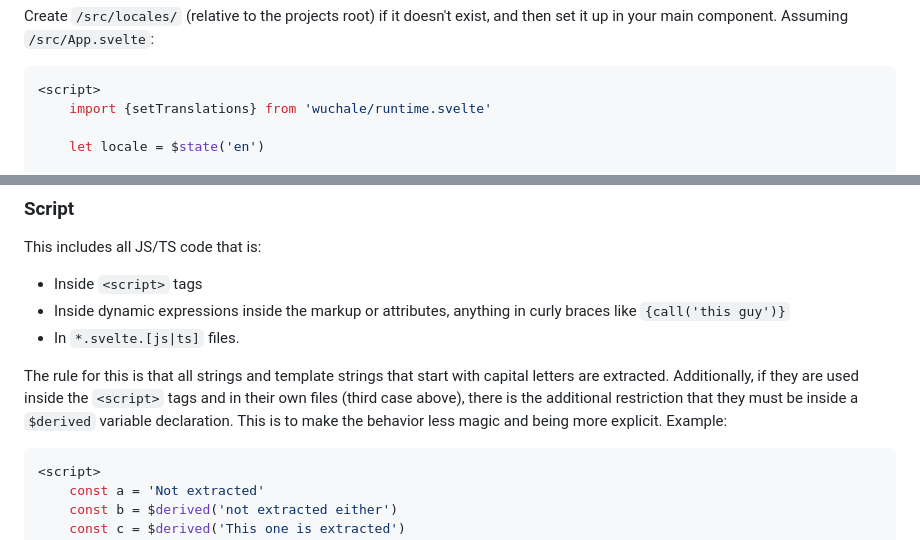
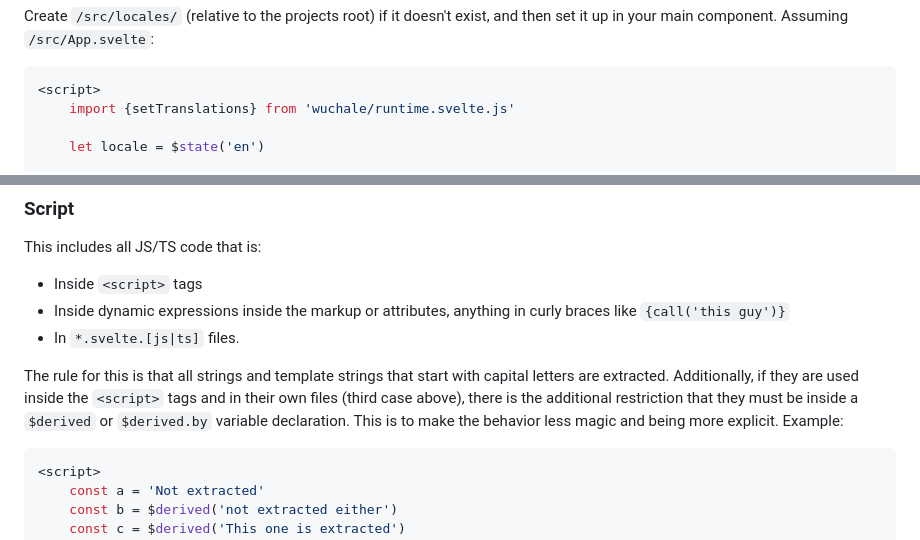
Before and after one commit to wuchalejs/wuchale, a Markdown page: README.md, 2 parts joined by grey strips. Rendered like a GitHub page.

Commit message:
update README about $derived.by

````diff
--- a/README.md
+++ b/README.md
@@ -102,7 +102,7 @@ then set it up in your main component. Assuming `/src/App.svelte`:
 
 ```svelte
 <script>
-    import {setTranslations} from 'wuchale/runtime.svelte'
+    import {setTranslations} from 'wuchale/runtime.svelte.js'
 
     let locale = $state('en')
 
@@ -292,9 +292,9 @@ This includes all JS/TS code that is:
 The rule for this is that all strings and template strings that start with
 capital letters are extracted. Additionally, if they are used inside the
 `<script>` tags and in their own files (third case above), there is the
-additional restriction that they must be inside a `$derived` variable
-declaration. This is to make the behavior less magic and being more explicit.
-Example:
+additional restriction that they must be inside a `$derived` or `$derived.by`
+variable declaration. This is to make the behavior less magic and being more
+explicit. Example:
 
 ```svelte
 <script>
````
